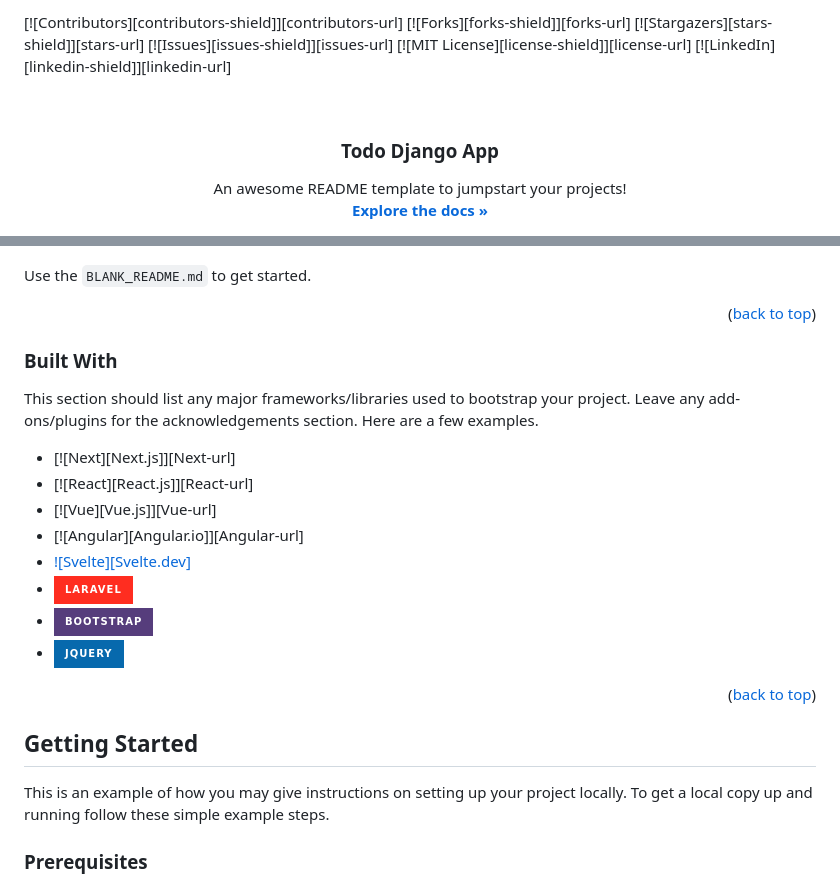
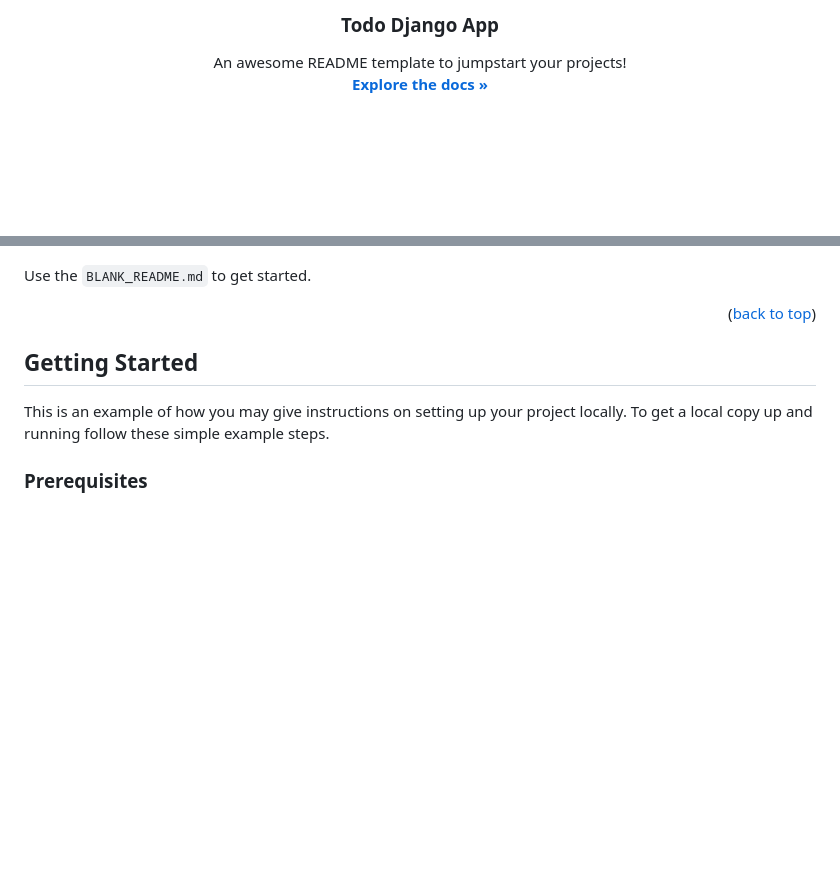
Before and after one commit to balajishiva2001/todo-django, a Markdown page: README.md, 2 parts joined by grey strips. Drawn GitHub-style; badges without logos; blank space fills up the shorter version.

```diff
--- a/README.md
+++ b/README.md
@@ -2,31 +2,4 @@
 <a id="readme-top"></a>
-<!--
-*** Thanks for checking out the Best-README-Template. If you have a suggestion
-*** that would make this better, please fork the repo and create a pull request
-*** or simply open an issue with the tag "enhancement".
-*** Don't forget to give the project a star!
-*** Thanks again! Now go create something AMAZING! :D
--->
-
-
-
-<!-- PROJECT SHIELDS -->
-<!--
-*** I'm using markdown "reference style" links for readability.
-*** Reference links are enclosed in brackets [ ] instead of parentheses ( ).
-*** See the bottom of this document for the declaration of the reference variables
-*** for contributors-url, forks-url, etc. This is an optional, concise syntax you may use.
-*** https://www.markdownguide.org/basic-syntax/#reference-style-links
--->
-[![Contributors][contributors-shield]][contributors-url]
-[![Forks][forks-shield]][forks-url]
-[![Stargazers][stars-shield]][stars-url]
-[![Issues][issues-shield]][issues-url]
-[![MIT License][license-shield]][license-url]
-[![LinkedIn][linkedin-shield]][linkedin-url]
-
-
-
 <!-- PROJECT LOGO -->
 <br />
 <div align="center">
@@ -98,20 +71,7 @@ Use the `BLANK_README.md` to get started.
 
 
 
-### Built With
 
-This section should list any major frameworks/libraries used to bootstrap your project. Leave any add-ons/plugins for the acknowledgements section. Here are a few examples.
-
-* [![Next][Next.js]][Next-url]
-* [![React][React.js]][React-url]
-* [![Vue][Vue.js]][Vue-url]
-* [![Angular][Angular.io]][Angular-url]
-* [![Svelte][Svelte.dev]][Svelte-url]
-* [![Laravel][Laravel.com]][Laravel-url]
-* [![Bootstrap][Bootstrap.com]][Bootstrap-url]
-* [![JQuery][JQuery.com]][JQuery-url]
-
-<p align="right">(<a href="#readme-top">back to top</a>)</p>
 
 
 
```
Also changed, not shown: other parts of README.md (+1 -82 lines).
